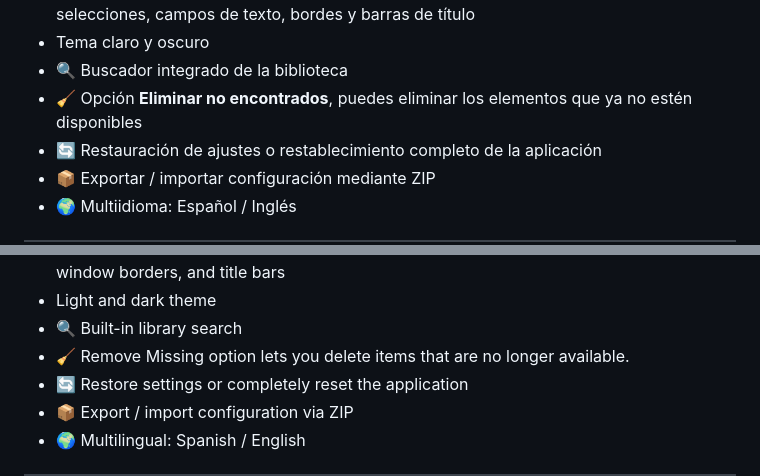
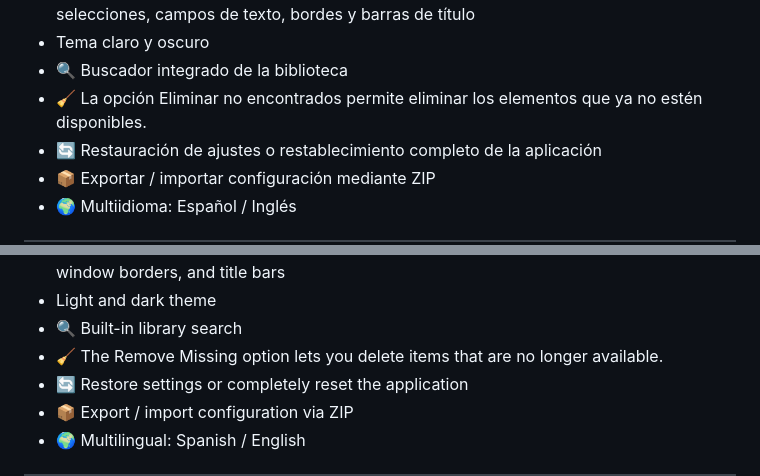
Before and after one commit to serlortrademark/serloplaygames, a Markdown page: README_v4.0.0_actualizado.md, 2 parts joined by grey strips. Drawn GitHub-style.

```diff
--- a/README_v4.0.0_actualizado.md
+++ b/README_v4.0.0_actualizado.md
@@ -56,7 +56,7 @@ Compatible con `.exe`, `.lnk` y `.url`, incluyendo integración con Steam.
 - 🎨 Sistema de colores de acento aplicado a los botones principales, listas, casillas, selecciones, campos de texto, bordes y barras de título
 - Tema claro y oscuro
 - 🔍 Buscador integrado de la biblioteca
-- 🧹 Opción **Eliminar no encontrados**, puedes eliminar los elementos que ya no estén disponibles
+- 🧹 La opción Eliminar no encontrados permite eliminar los elementos que ya no estén disponibles.
 - 🔄 Restauración de ajustes o restablecimiento completo de la aplicación
 - 📦 Exportar / importar configuración mediante ZIP
 - 🌍 Multiidioma: Español / Inglés
@@ -120,7 +120,7 @@ Compatible with `.exe`, `.lnk`, and `.url`, including Steam integration.
 - 🎨 Accent colors applied to main buttons, lists, checkboxes, selections, text fields, window borders, and title bars
 - Light and dark theme
 - 🔍 Built-in library search
-- 🧹 Remove Missing option lets you delete items that are no longer available.
+- 🧹 The Remove Missing option lets you delete items that are no longer available.
 - 🔄 Restore settings or completely reset the application
 - 📦 Export / import configuration via ZIP
 - 🌍 Multilingual: Spanish / English
```
